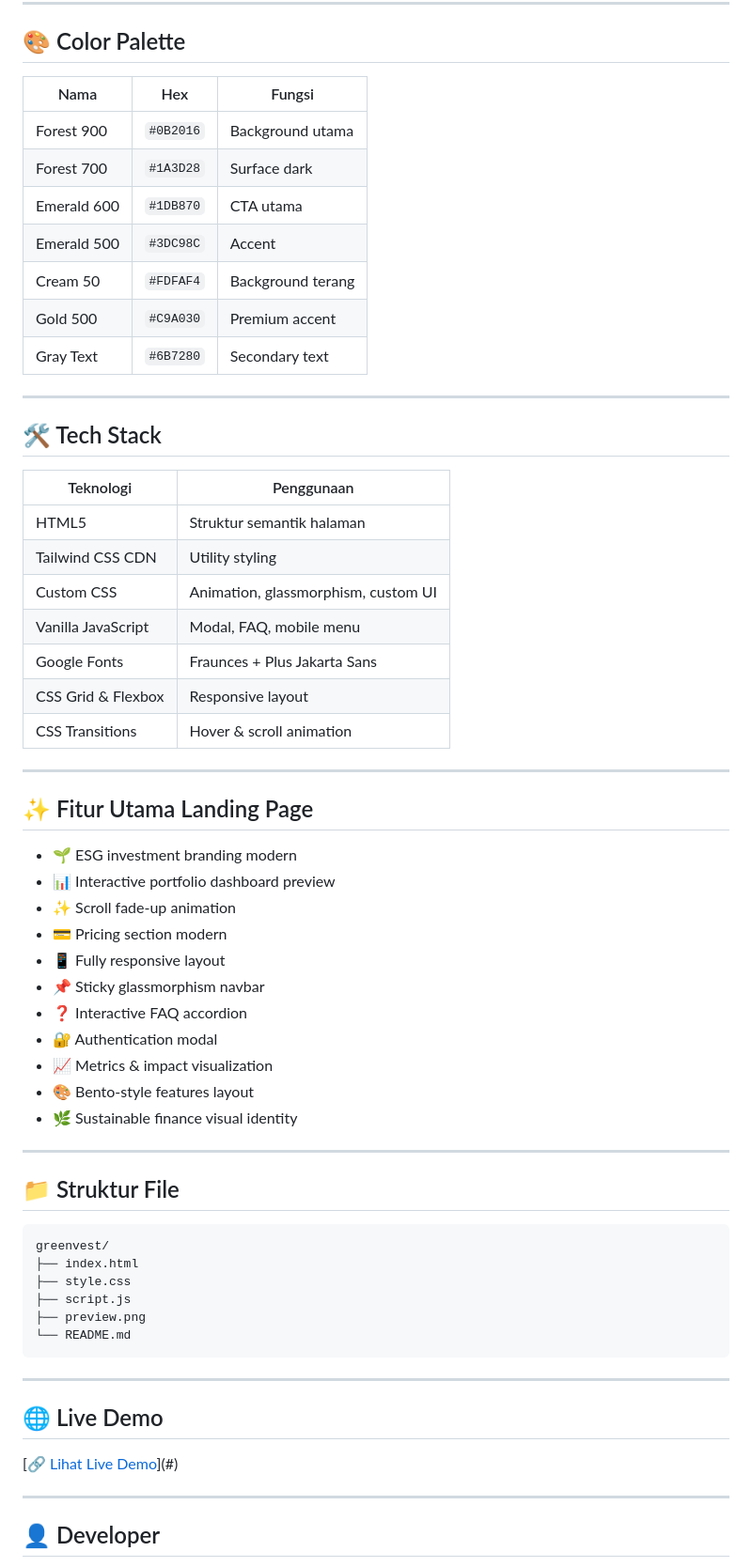
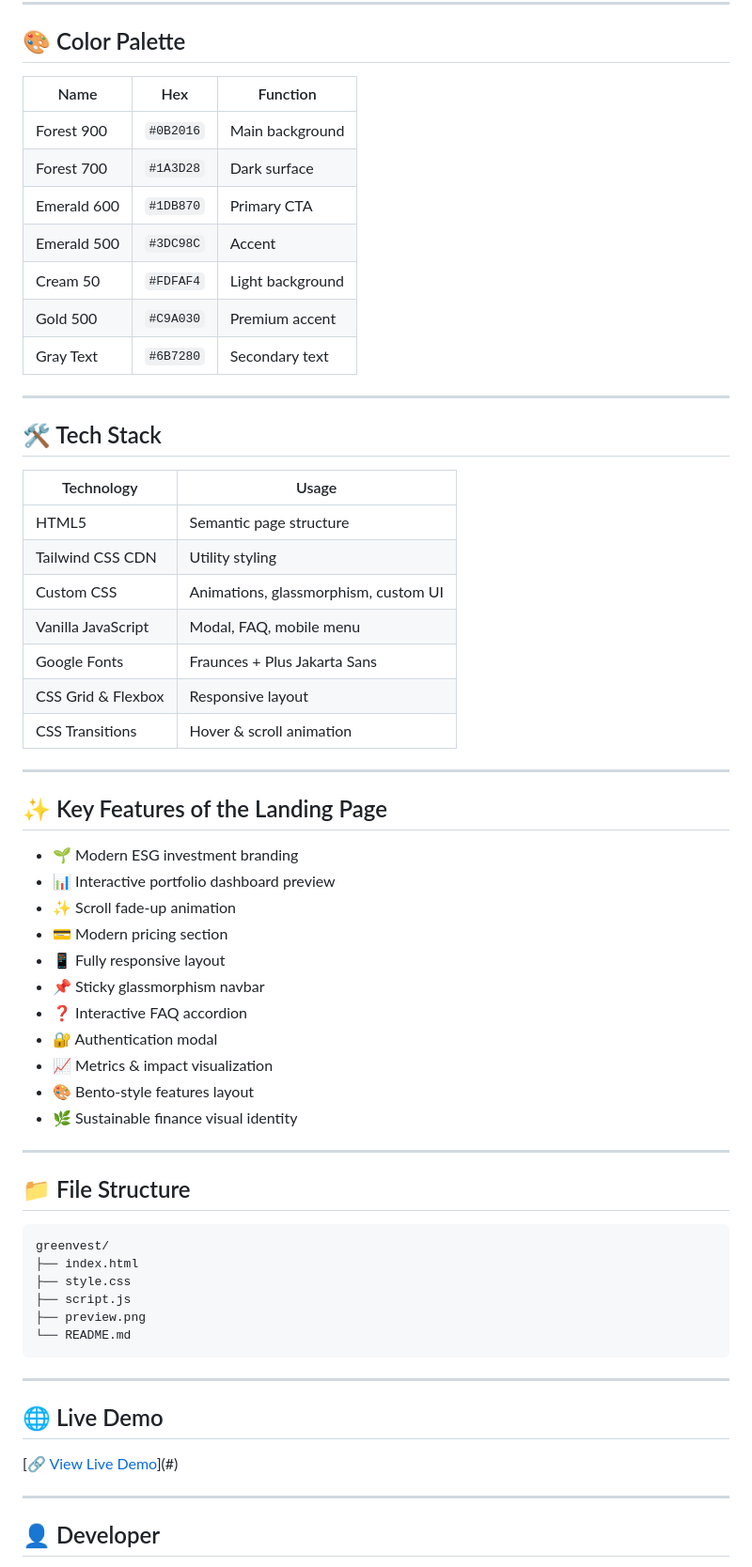
Before and after one commit to PutuDio/greenvest, a Markdown page: README.md, the part around one of its changes. Shown at 94% size. GitHub-like rendering.

````diff
--- a/README.md
+++ b/README.md
@@ -157,13 +149,13 @@ Setiap section memiliki tujuan komunikasi yang spesifik.
 
 ## 🎨 Color Palette
 
-| Nama        | Hex       | Fungsi            |
+| Name        | Hex       | Function          |
 | ----------- | --------- | ----------------- |
-| Forest 900  | `#0B2016` | Background utama  |
-| Forest 700  | `#1A3D28` | Surface dark      |
-| Emerald 600 | `#1DB870` | CTA utama         |
+| Forest 900  | `#0B2016` | Main background   |
+| Forest 700  | `#1A3D28` | Dark surface      |
+| Emerald 600 | `#1DB870` | Primary CTA       |
 | Emerald 500 | `#3DC98C` | Accent            |
-| Cream 50    | `#FDFAF4` | Background terang |
+| Cream 50    | `#FDFAF4` | Light background  |
 | Gold 500    | `#C9A030` | Premium accent    |
 | Gray Text   | `#6B7280` | Secondary text    |
 
@@ -171,11 +163,11 @@ Setiap section memiliki tujuan komunikasi yang spesifik.
 
 ## 🛠️ Tech Stack
 
-| Teknologi          | Penggunaan                          |
+| Technology         | Usage                               |
 | ------------------ | ----------------------------------- |
-| HTML5              | Struktur semantik halaman           |
+| HTML5              | Semantic page structure             |
 | Tailwind CSS CDN   | Utility styling                     |
-| Custom CSS         | Animation, glassmorphism, custom UI |
+| Custom CSS         | Animations, glassmorphism, custom UI|
 | Vanilla JavaScript | Modal, FAQ, mobile menu             |
 | Google Fonts       | Fraunces + Plus Jakarta Sans        |
 | CSS Grid & Flexbox | Responsive layout                   |
@@ -183,12 +175,12 @@ Setiap section memiliki tujuan komunikasi yang spesifik.
 
 ---
 
-## ✨ Fitur Utama Landing Page
+## ✨ Key Features of the Landing Page
 
-* 🌱 ESG investment branding modern
+* 🌱 Modern ESG investment branding
 * 📊 Interactive portfolio dashboard preview
 * ✨ Scroll fade-up animation
-* 💳 Pricing section modern
+* 💳 Modern pricing section
 * 📱 Fully responsive layout
 * 📌 Sticky glassmorphism navbar
 * ❓ Interactive FAQ accordion
@@ -199,7 +191,7 @@ Setiap section memiliki tujuan komunikasi yang spesifik.
 
 ---
 
-## 📁 Struktur File
+## 📁 File Structure
 
 ```txt
 greenvest/
@@ -214,7 +206,7 @@ greenvest/
 
 ## 🌐 Live Demo
 
-[🔗 [Lihat Live Demo](https://greenvest-lovat.vercel.app/)](#)
+[🔗 [View Live Demo](https://greenvest-lovat.vercel.app/)](#)
 
 ---
 
````
Also changed, not shown: other parts of README.md (+64 -72 lines).
